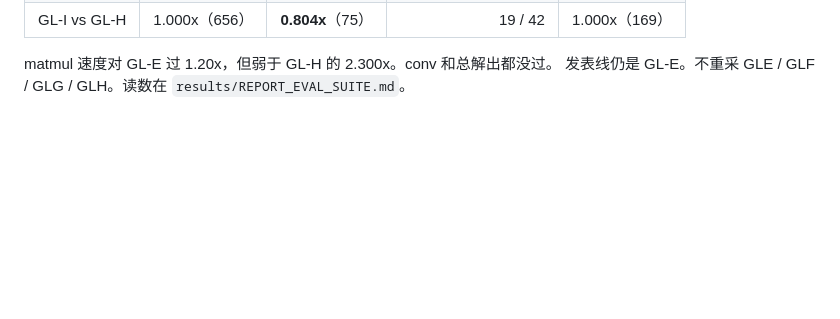
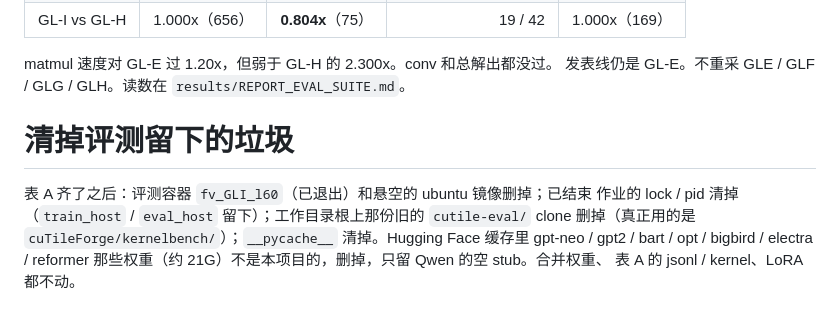
Before and after one commit to goooxu/cuTileForge, a Markdown page: docs/WORKLOG.md, the part around the change. Drawn GitHub-style; blank space fills up the shorter version.

Commit message:
Record leftover cleanup after GL-I table A.

```diff
--- a/docs/WORKLOG.md
+++ b/docs/WORKLOG.md
@@ -2856,3 +2856,12 @@ p@1 83.8%。conv **182**，matmul 覆盖 **77/102**。保持集把 conv 漏压
 matmul 速度对 GL-E 过 1.20x，但弱于 GL-H 的 2.300x。conv 和总解出都没过。
 发表线仍是 GL-E。不重采 GLE / GLF / GLG / GLH。读数在
 `results/REPORT_EVAL_SUITE.md`。
+
+# 清掉评测留下的垃圾
+
+表 A 齐了之后：评测容器 `fv_GLI_l60`（已退出）和悬空的 ubuntu 镜像删掉；已结束
+作业的 lock / pid 清掉（`train_host` / `eval_host` 留下）；工作目录根上那份旧的
+`cutile-eval/` clone 删掉（真正用的是 `cuTileForge/kernelbench/`）；`__pycache__`
+清掉。Hugging Face 缓存里 gpt-neo / gpt2 / bart / opt / bigbird / electra /
+reformer 那些权重（约 21G）不是本项目的，删掉，只留 Qwen 的空 stub。合并权重、
+表 A 的 jsonl / kernel、LoRA 都不动。
```
